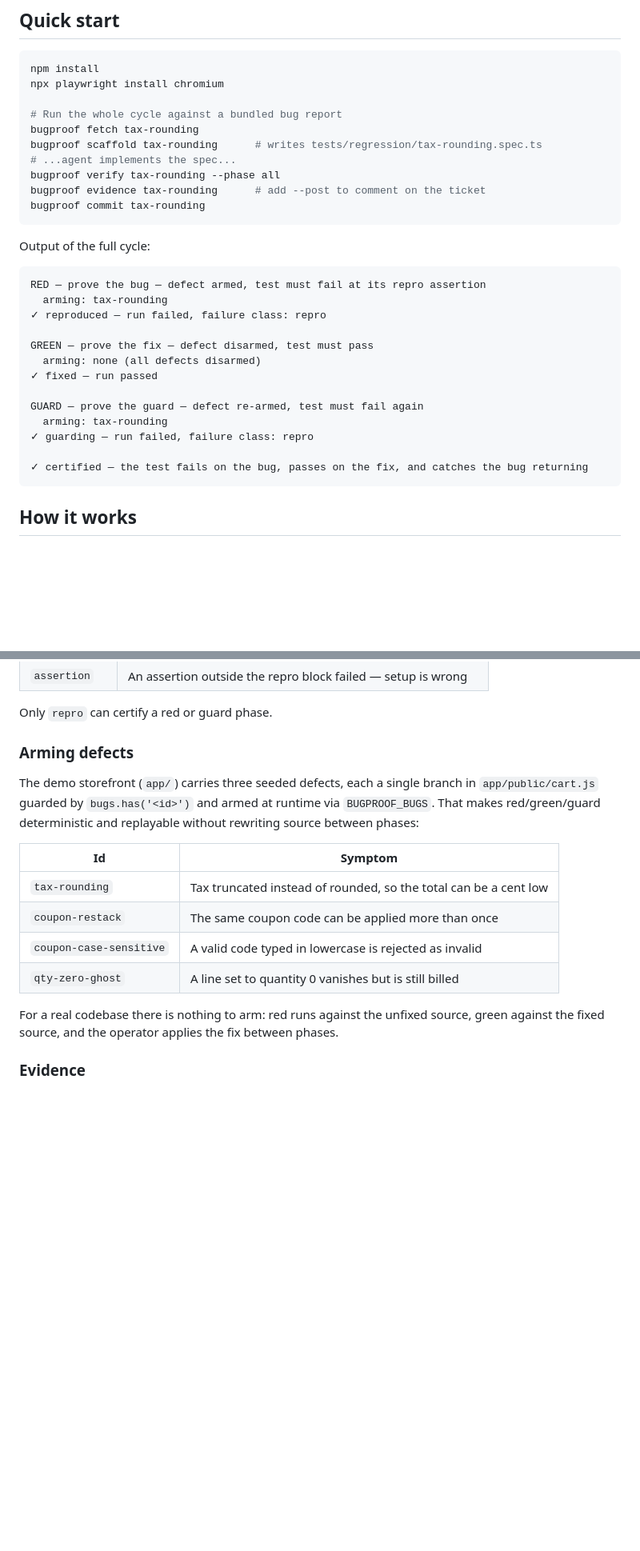
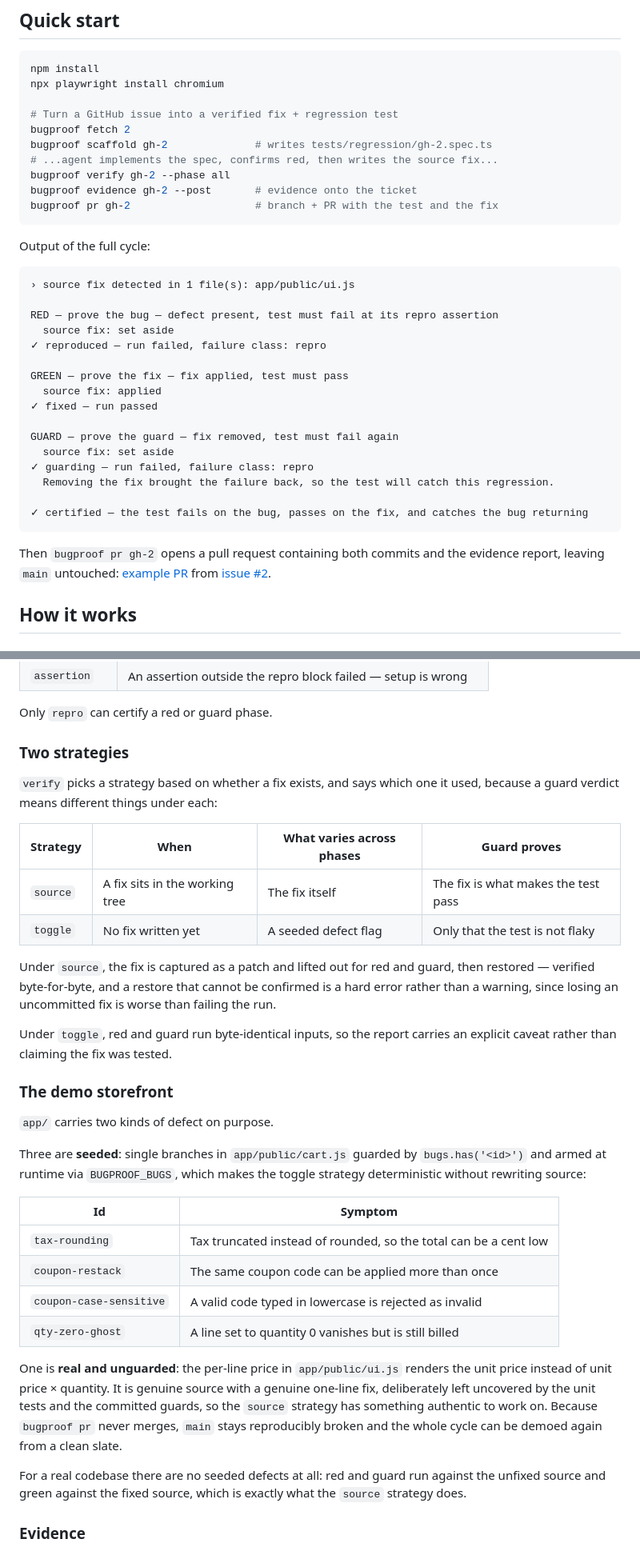
Before and after one commit to rahulakarapu/bugproof, a Markdown page: README.md, 2 parts joined by grey strips. Shown at 80% size. Drawn GitHub-style; blank space fills up the shorter version.

Commit message:
docs: cover the source-fix strategy and bugproof pr
Documents the two strategies and what a guard verdict means under each, the
unguarded line-total defect main carries for repeatable demos, and the pull
request flow that keeps the base branch clean.

Co-authored-by: Cursor <cursoragent@cursor.com>

````diff
--- a/README.md
+++ b/README.md
@@ -39,32 +44,40 @@ locator can never masquerade as a reproduction.
 npm install
 npx playwright install chromium
 
-# Run the whole cycle against a bundled bug report
-bugproof fetch tax-rounding
-bugproof scaffold tax-rounding      # writes tests/regression/tax-rounding.spec.ts
-# ...agent implements the spec...
-bugproof verify tax-rounding --phase all
-bugproof evidence tax-rounding      # add --post to comment on the ticket
-bugproof commit tax-rounding
+# Turn a GitHub issue into a verified fix + regression test
+bugproof fetch 2
+bugproof scaffold gh-2              # writes tests/regression/gh-2.spec.ts
+# ...agent implements the spec, confirms red, then writes the source fix...
+bugproof verify gh-2 --phase all
+bugproof evidence gh-2 --post       # evidence onto the ticket
+bugproof pr gh-2                    # branch + PR with the test and the fix
 ```
 
 Output of the full cycle:
 
 ```
-RED — prove the bug — defect armed, test must fail at its repro assertion
-  arming: tax-rounding
+› source fix detected in 1 file(s): app/public/ui.js
+
+RED — prove the bug — defect present, test must fail at its repro assertion
+  source fix: set aside
 ✓ reproduced — run failed, failure class: repro
 
-GREEN — prove the fix — defect disarmed, test must pass
-  arming: none (all defects disarmed)
+GREEN — prove the fix — fix applied, test must pass
+  source fix: applied
 ✓ fixed — run passed
 
-GUARD — prove the guard — defect re-armed, test must fail again
-  arming: tax-rounding
+GUARD — prove the guard — fix removed, test must fail again
+  source fix: set aside
 ✓ guarding — run failed, failure class: repro
+  Removing the fix brought the failure back, so the test will catch this regression.
 
 ✓ certified — the test fails on the bug, passes on the fix, and catches the bug returning
 ```
+
+Then `bugproof pr gh-2` opens a pull request containing both commits and the
+evidence report, leaving `main` untouched:
+[example PR](https://github.com/rahulakarapu/bugproof/pull/3) from
+[issue #2](https://github.com/rahulakarapu/bugproof/issues/2).
 
 ## How it works
 
@@ -97,12 +110,31 @@ classify the failure:
 
 Only `repro` can certify a red or guard phase.
 
-### Arming defects
+### Two strategies
 
-The demo storefront (`app/`) carries three seeded defects, each a single branch in
-`app/public/cart.js` guarded by `bugs.has('<id>')` and armed at runtime via
-`BUGPROOF_BUGS`. That makes red/green/guard deterministic and replayable without
-rewriting source between phases:
+`verify` picks a strategy based on whether a fix exists, and says which one it
+used, because a guard verdict means different things under each:
+
+| Strategy | When | What varies across phases | Guard proves |
+| --- | --- | --- | --- |
+| `source` | A fix sits in the working tree | The fix itself | The fix is what makes the test pass |
+| `toggle` | No fix written yet | A seeded defect flag | Only that the test is not flaky |
+
+Under `source`, the fix is captured as a patch and lifted out for red and guard,
+then restored — verified byte-for-byte, and a restore that cannot be confirmed is
+a hard error rather than a warning, since losing an uncommitted fix is worse than
+failing the run.
+
+Under `toggle`, red and guard run byte-identical inputs, so the report carries an
+explicit caveat rather than claiming the fix was tested.
+
+### The demo storefront
+
+`app/` carries two kinds of defect on purpose.
+
+Three are **seeded**: single branches in `app/public/cart.js` guarded by
+`bugs.has('<id>')` and armed at runtime via `BUGPROOF_BUGS`, which makes the
+toggle strategy deterministic without rewriting source:
 
 | Id | Symptom |
 | --- | --- |
@@ -111,8 +143,16 @@ rewriting source between phases:
 | `coupon-case-sensitive` | A valid code typed in lowercase is rejected as invalid |
 | `qty-zero-ghost` | A line set to quantity 0 vanishes but is still billed |
 
-For a real codebase there is nothing to arm: red runs against the unfixed source,
-green against the fixed source, and the operator applies the fix between phases.
+One is **real and unguarded**: the per-line price in `app/public/ui.js` renders
+the unit price instead of unit price × quantity. It is genuine source with a
+genuine one-line fix, deliberately left uncovered by the unit tests and the
+committed guards, so the `source` strategy has something authentic to work on.
+Because `bugproof pr` never merges, `main` stays reproducibly broken and the
+whole cycle can be demoed again from a clean slate.
+
+For a real codebase there are no seeded defects at all: red and guard run against
+the unfixed source and green against the fixed source, which is exactly what the
+`source` strategy does.
 
 ### Evidence
 
````
Also changed, not shown: other parts of README.md (+12 -5 lines), 1 other file.
